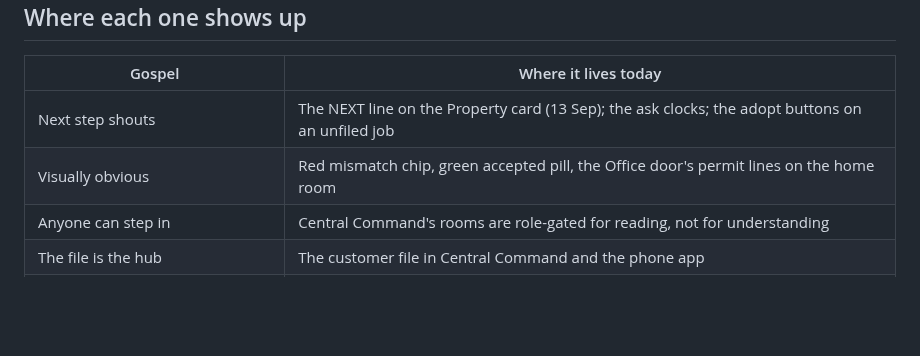
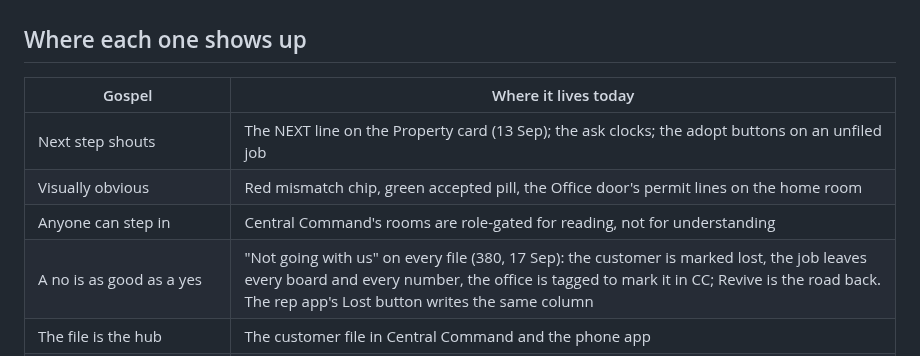
Before and after one commit to kdelaney05-bit/4-touch-autopilot-central-command, a Markdown page: docs/GOSPELS.md, the part around the change. Drawn GitHub-style; blank space fills up the shorter version.

Commit message:
gospels: where "a no is as good as a yes" lives now — Not going with us on every file (380)
Co-Authored-By: Claude Fable 5.1 <noreply@anthropic.com>

```diff
--- a/docs/GOSPELS.md
+++ b/docs/GOSPELS.md
@@ -194,6 +194,7 @@ wrong, not the gospel.
 | Next step shouts | The NEXT line on the Property card (13 Sep); the ask clocks; the adopt buttons on an unfiled job |
 | Visually obvious | Red mismatch chip, green accepted pill, the Office door's permit lines on the home room |
 | Anyone can step in | Central Command's rooms are role-gated for reading, not for understanding |
+| A no is as good as a yes | "Not going with us" on every file (380, 17 Sep): the customer is marked lost, the job leaves every board and every number, the office is tagged to mark it in CC; Revive is the road back. The rep app's Lost button writes the same column |
 | The file is the hub | The customer file in Central Command and the phone app |
 | Count once, say the source | Every county record carries source and as-of; the console badges |
 | Draft until send | Gmail drafts, posts pasted by Kevin |
```
